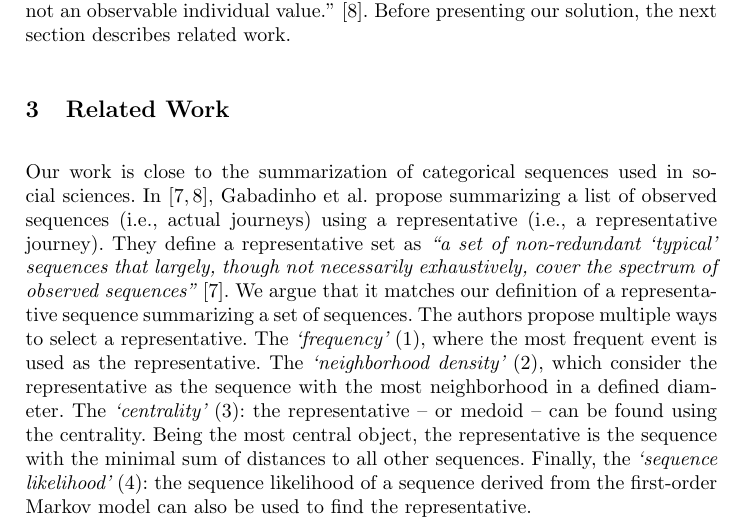
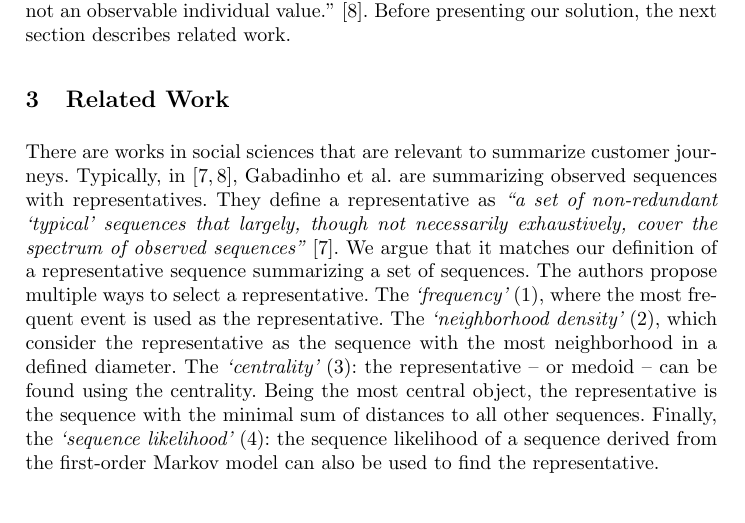
Before and after one commit to gaelbernard/adbis-genetic, a LaTeX paper (ADBIS.tex): part of page 4 of 16, cut so that both start at the same text, the shorter picture padded with empty space. Compiled offline with pdfLaTeX.

Commit message:
Relevant work. Done

```diff
--- a/ADBIS.tex
+++ b/ADBIS.tex
@@ -90,7 +90,7 @@ The goal of a customer journey discovery algorithm is to find a reasonable amoun
 {\it The customer journey discovery activity can be defined as a function that maps all members of $J_{\mathcal{A}}$ to a member of $J_{\mathcal{R}}$;} i.e., that maps all the actual journeys to representative journeys ultimately displayed on a CJM. Discovering customer journeys from event logs can be seen as an unsupervised clustering task. This task has interesting challenges. First, choosing the number of representatives is difficult. When the goal is to have a general overview about dataset, it seems reasonable to display only few journeys so the CJM is readable. However, discovering few dozens representative journeys might also be a relevant choice if the goal is to catch complex and less generic patterns. Finally, the sequence that best summarizes its assigned actual journeys needs to be found. It might be the case that an ideal representative journey was never observed but well summarizes the actual journeys. This phenomena was observed by Gabadinho et al., and illustrated as follows: ``We could imagine synthetic -- not observed -- typical sequences, in the same way as the mean of a series of numbers that is generally not an observable individual value.'' \cite{gabadinho2009extracting}. Before presenting our solution, the next section describes related work.
 
 \section{Related Work}
-Our work is close to the summarization of categorical sequences used in social sciences. In \cite{gabadinho2009summarizing,gabadinho2009extracting}, Gabadinho et al. propose summarizing a list of observed sequences (i.e., actual journeys) using a representative (i.e., a representative journey). They define a representative set as {\it``a set of non-redundant `typical' sequences that largely, though not necessarily exhaustively, cover the spectrum of observed sequences''} \cite{gabadinho2009summarizing}. We argue that it matches our definition of a representative sequence summarizing a set of sequences. The authors propose multiple ways to select a representative. The {\it `frequency'} (1), where the most frequent event is used as the representative. The {\it `neighborhood density'} (2), which consider the representative as the sequence with the most neighborhood in a defined diameter. The {\it `centrality'} (3): the representative {-- or medoid --} can be found using the centrality. {Being the most central object,} the representative is the sequence with the minimal sum of distances to all other sequences. Finally, the {\it `sequence likelihood'} (4): the sequence likelihood of a sequence derived from the first-order Markov model can also be used to find the representative.
+There are works in social sciences that are relevant to summarize customer journeys. Typically, in \cite{gabadinho2009summarizing,gabadinho2009extracting}, Gabadinho et al. are summarizing observed sequences with representatives. They define a representative as {\it``a set of non-redundant `typical' sequences that largely, though not necessarily exhaustively, cover the spectrum of observed sequences''} \cite{gabadinho2009summarizing}. We argue that it matches our definition of a representative sequence summarizing a set of sequences. The authors propose multiple ways to select a representative. The {\it `frequency'} (1), where the most frequent event is used as the representative. The {\it `neighborhood density'} (2), which consider the representative as the sequence with the most neighborhood in a defined diameter. The {\it `centrality'} (3): the representative {-- or medoid --} can be found using the centrality. {Being the most central object,} the representative is the sequence with the minimal sum of distances to all other sequences. Finally, the {\it `sequence likelihood'} (4): the sequence likelihood of a sequence derived from the first-order Markov model can also be used to find the representative.
 
 Because it starts from data in order to produce conceptual models, process mining is another discipline closely related to the topic of customer journey discovery. The link between customer journey maps and process mining was highlighted in \cite{bernard2017cjm}. However, business process models and CJMs are not built for the same purpose. While a business process model captures how a process was or should be orchestrated, a CJM is built for the purpose of better understanding what customers have experienced. Gartner highlighted that CJMs are used to supplement but not to replace BPMs \cite{Gartner2015}.
 
```
